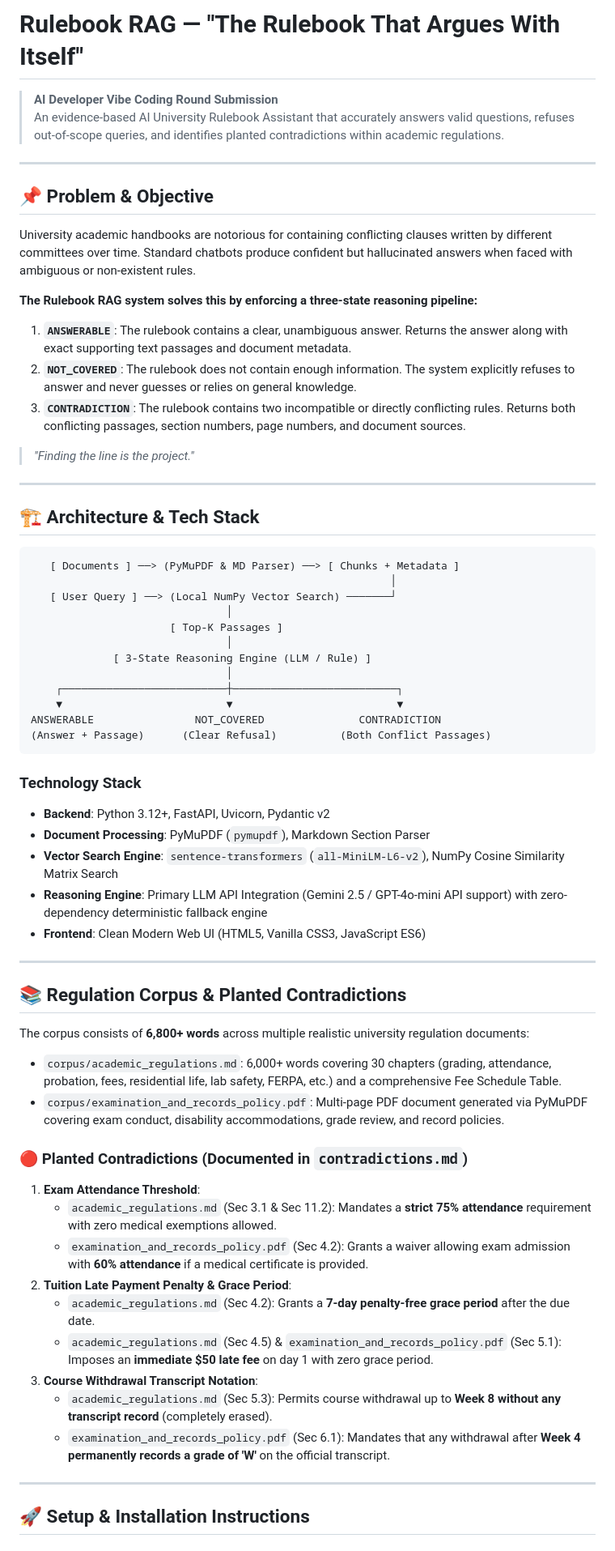
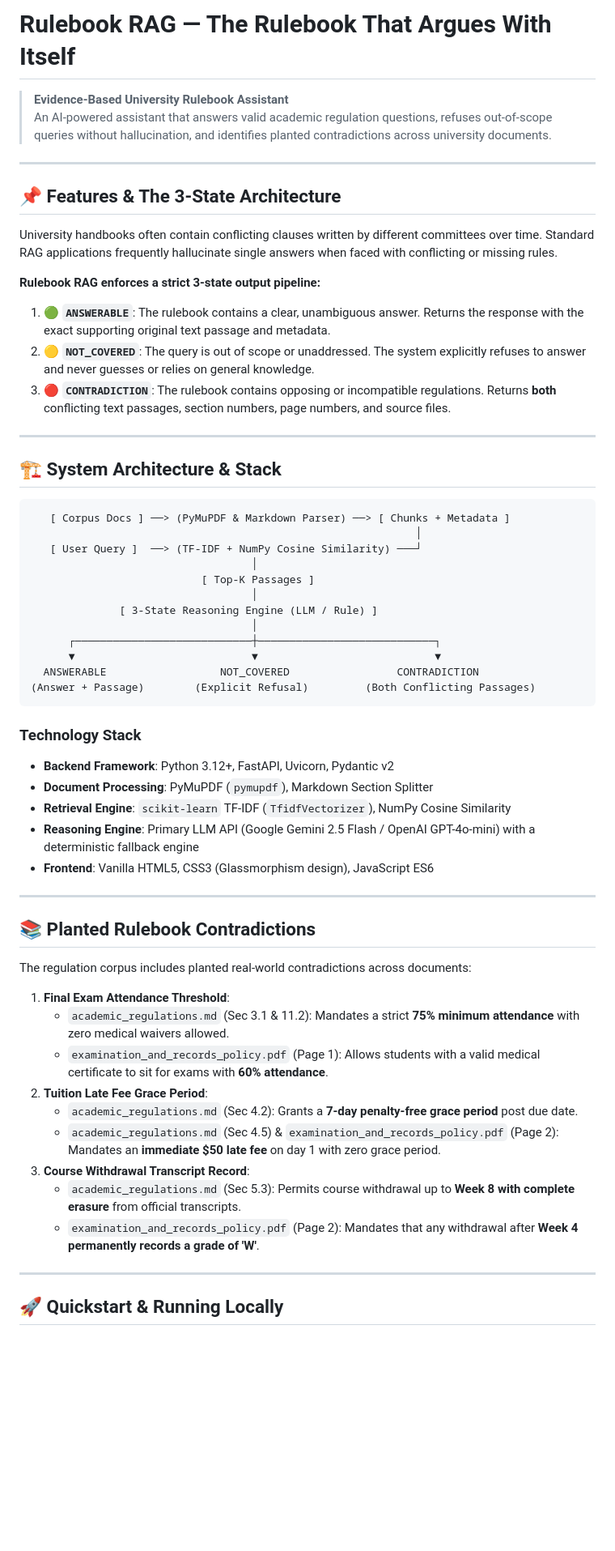
Before and after one commit to RajRajputGit/rulebook-rag, a Markdown page: README.md, the part around one of its changes. Shown at 81% size. Drawn GitHub-style; blank space fills up the shorter version.

Commit message:
Update README documentation

````diff
--- a/README.md
+++ b/README.md
@@ -1,69 +1,63 @@
-# Rulebook RAG — "The Rulebook That Argues With Itself"
+# Rulebook RAG — The Rulebook That Argues With Itself
 
-> **AI Developer Vibe Coding Round Submission**
-> An evidence-based AI University Rulebook Assistant that accurately answers valid questions, refuses out-of-scope queries, and identifies planted contradictions within academic regulations.
+> **Evidence-Based University Rulebook Assistant**
+> An AI-powered assistant that answers valid academic regulation questions, refuses out-of-scope queries without hallucination, and identifies planted contradictions across university documents.
 
 ---
 
-## 📌 Problem & Objective
+## 📌 Features & The 3-State Architecture
 
-University academic handbooks are notorious for containing conflicting clauses written by different committees over time. Standard chatbots produce confident but hallucinated answers when faced with ambiguous or non-existent rules.
+University handbooks often contain conflicting clauses written by different committees over time. Standard RAG applications frequently hallucinate single answers when faced with conflicting or missing rules.
 
-**The Rulebook RAG system solves this by enforcing a three-state reasoning pipeline:**
+**Rulebook RAG enforces a strict 3-state output pipeline:**
 
-1. **`ANSWERABLE`**: The rulebook contains a clear, unambiguous answer. Returns the answer along with exact supporting text passages and document metadata.
-2. **`NOT_COVERED`**: The rulebook does not contain enough information. The system explicitly refuses to answer and never guesses or relies on general knowledge.
-3. **`CONTRADICTION`**: The rulebook contains two incompatible or directly conflicting rules. Returns both conflicting passages, section numbers, page numbers, and document sources.
-
-> *"Finding the line is the project."*
+1. 🟢 **`ANSWERABLE`**: The rulebook contains a clear, unambiguous answer. Returns the response with the exact supporting original text passage and metadata.
+2. 🟡 **`NOT_COVERED`**: The query is out of scope or unaddressed. The system explicitly refuses to answer and never guesses or relies on general knowledge.
+3. 🔴 **`CONTRADICTION`**: The rulebook contains opposing or incompatible regulations. Returns **both** conflicting text passages, section numbers, page numbers, and source files.
 
 ---
 
-## 🏗️ Architecture & Tech Stack
+## 🏗️ System Architecture & Stack
 
 ```
-   [ Documents ] ──> (PyMuPDF & MD Parser) ──> [ Chunks + Metadata ]
-                                                         │
-   [ User Query ] ──> (Local NumPy Vector Search) ───────┘
-                               │
-                      [ Top-K Passages ]
-                               │
-             [ 3-State Reasoning Engine (LLM / Rule) ]
-                               │
-    ┌──────────────────────────┼──────────────────────────┐
-    ▼                          ▼                          ▼
-ANSWERABLE                NOT_COVERED               CONTRADICTION
-(Answer + Passage)      (Clear Refusal)          (Both Conflict Passages)
+   [ Corpus Docs ] ──> (PyMuPDF & Markdown Parser) ──> [ Chunks + Metadata ]
+                                                             │
+   [ User Query ]  ──> (TF-IDF + NumPy Cosine Similarity) ───┘
+                                   │
+                           [ Top-K Passages ]
+                                   │
+              [ 3-State Reasoning Engine (LLM / Rule) ]
+                                   │
+      ┌────────────────────────────┼────────────────────────────┐
+      ▼                            ▼                            ▼
+  ANSWERABLE                  NOT_COVERED                 CONTRADICTION
+(Answer + Passage)        (Explicit Refusal)         (Both Conflicting Passages)
 ```
 
 ### Technology Stack
-- **Backend**: Python 3.12+, FastAPI, Uvicorn, Pydantic v2
-- **Document Processing**: PyMuPDF (`pymupdf`), Markdown Section Parser
-- **Vector Search Engine**: `sentence-transformers` (`all-MiniLM-L6-v2`), NumPy Cosine Similarity Matrix Search
-- **Reasoning Engine**: Primary LLM API Integration (Gemini 2.5 / GPT-4o-mini API support) with zero-dependency deterministic fallback engine
-- **Frontend**: Clean Modern Web UI (HTML5, Vanilla CSS3, JavaScript ES6)
+- **Backend Framework**: Python 3.12+, FastAPI, Uvicorn, Pydantic v2
+- **Document Processing**: PyMuPDF (`pymupdf`), Markdown Section Splitter
+- **Retrieval Engine**: `scikit-learn` TF-IDF (`TfidfVectorizer`), NumPy Cosine Similarity
+- **Reasoning Engine**: Primary LLM API (Google Gemini 2.5 Flash / OpenAI GPT-4o-mini) with a deterministic fallback engine
+- **Frontend**: Vanilla HTML5, CSS3 (Glassmorphism design), JavaScript ES6
 
 ---
 
-## 📚 Regulation Corpus & Planted Contradictions
+## 📚 Planted Rulebook Contradictions
 
-The corpus consists of **6,800+ words** across multiple realistic university regulation documents:
-- `corpus/academic_regulations.md`: 6,000+ words covering 30 chapters (grading, attendance, probation, fees, residential life, lab safety, FERPA, etc.) and a comprehensive Fee Schedule Table.
-- `corpus/examination_and_records_policy.pdf`: Multi-page PDF document generated via PyMuPDF covering exam conduct, disability accommodations, grade review, and record policies.
+The regulation corpus includes planted real-world contradictions across documents:
 
-### 🔴 Planted Contradictions (Documented in `contradictions.md`)
-
-1. **Exam Attendance Threshold**:
-   - `academic_regulations.md` (Sec 3.1 & Sec 11.2): Mandates a **strict 75% attendance** requirement with zero medical exemptions allowed.
-   - `examination_and_records_policy.pdf` (Sec 4.2): Grants a waiver allowing exam admission with **60% attendance** if a medical certificate is provided.
-2. **Tuition Late Payment Penalty & Grace Period**:
-   - `academic_regulations.md` (Sec 4.2): Grants a **7-day penalty-free grace period** after the due date.
-   - `academic_regulations.md` (Sec 4.5) & `examination_and_records_policy.pdf` (Sec 5.1): Imposes an **immediate $50 late fee** on day 1 with zero grace period.
-3. **Course Withdrawal Transcript Notation**:
-   - `academic_regulations.md` (Sec 5.3): Permits course withdrawal up to **Week 8 without any transcript record** (completely erased).
-   - `examination_and_records_policy.pdf` (Sec 6.1): Mandates that any withdrawal after **Week 4 permanently records a grade of 'W'** on the official transcript.
+1. **Final Exam Attendance Threshold**:
+   - `academic_regulations.md` (Sec 3.1 & 11.2): Mandates a strict **75% minimum attendance** with zero medical waivers allowed.
+   - `examination_and_records_policy.pdf` (Page 1): Allows students with a valid medical certificate to sit for exams with **60% attendance**.
+2. **Tuition Late Fee Grace Period**:
+   - `academic_regulations.md` (Sec 4.2): Grants a **7-day penalty-free grace period** post due date.
+   - `academic_regulations.md` (Sec 4.5) & `examination_and_records_policy.pdf` (Page 2): Mandates an **immediate $50 late fee** on day 1 with zero grace period.
+3. **Course Withdrawal Transcript Record**:
+   - `academic_regulations.md` (Sec 5.3): Permits course withdrawal up to **Week 8 with complete erasure** from official transcripts.
+   - `examination_and_records_policy.pdf` (Page 2): Mandates that any withdrawal after **Week 4 permanently records a grade of 'W'**.
 
 ---
 
-## 🚀 Setup & Installation Instructions
+## 🚀 Quickstart & Running Locally
 
````
Also changed, not shown: other parts of README.md (+37 -75 lines).
